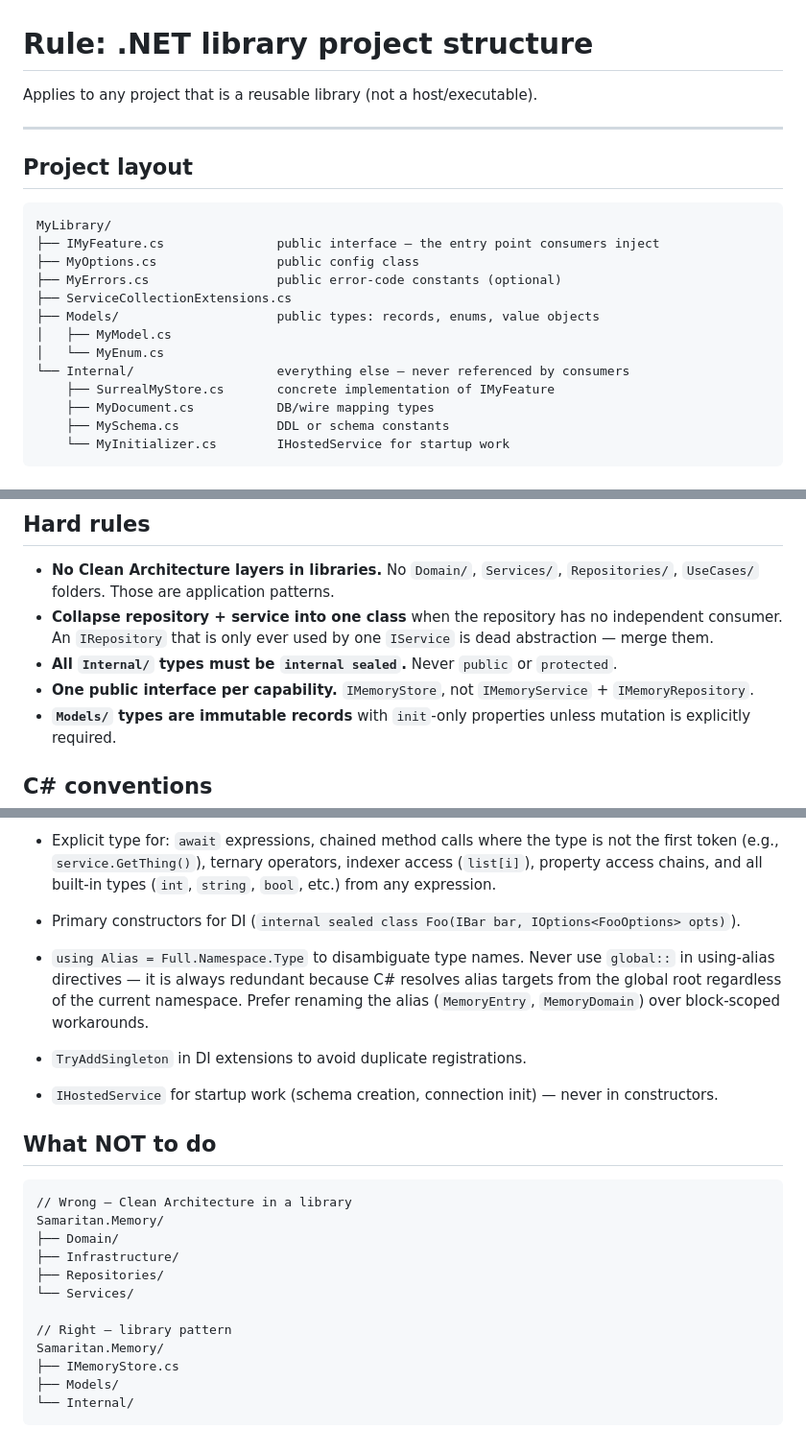
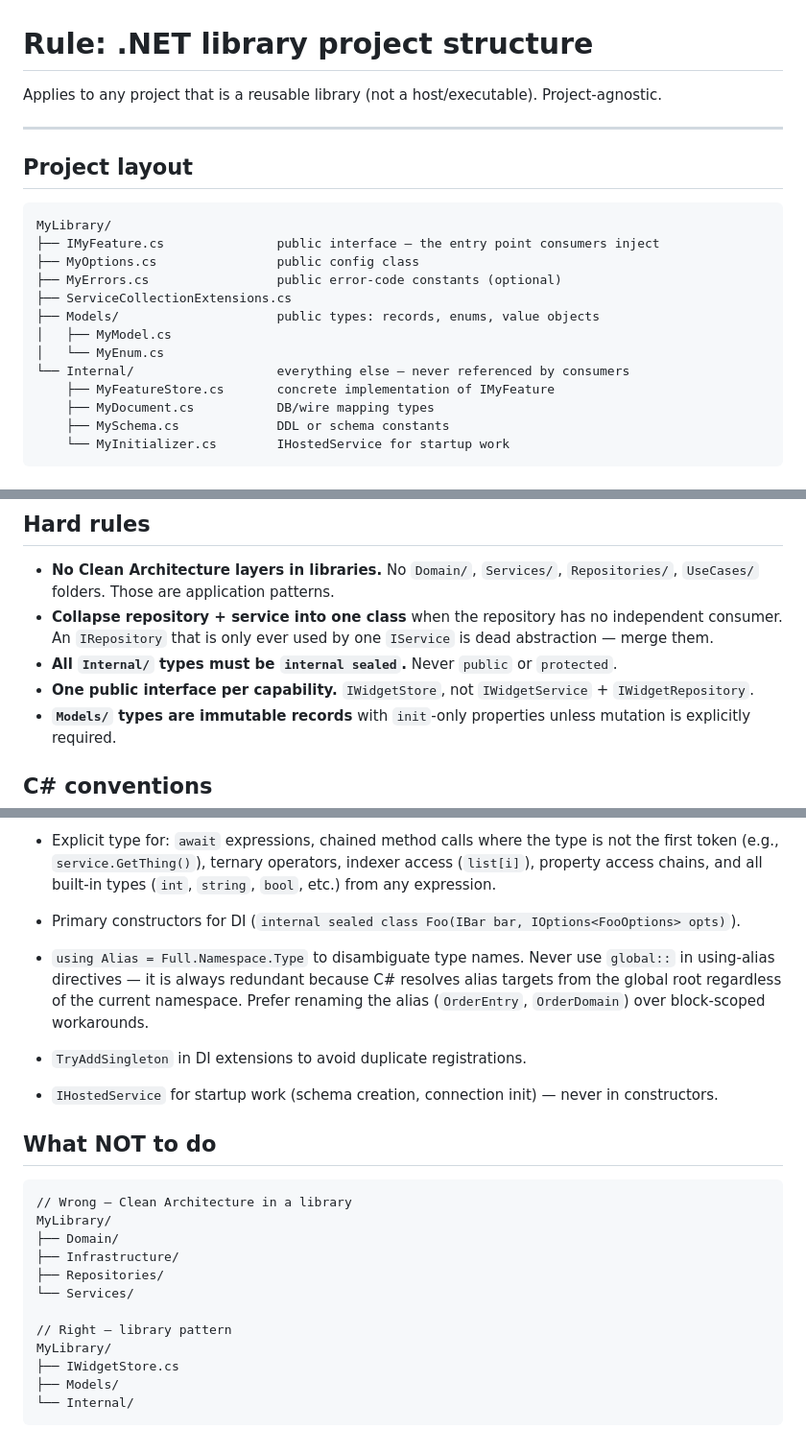
Before and after one commit to r3rc/r3rc, a Markdown page: .agents/rules/dotnet.md, 3 parts joined by grey strips. Shown at 96% size. Rendered like a GitHub page.

````diff
--- a/.agents/rules/dotnet-library.md
+++ b/.agents/rules/dotnet.md
@@ -1,6 +1,6 @@
 # Rule: .NET library project structure
 
-Applies to any project that is a reusable library (not a host/executable).
+Applies to any project that is a reusable library (not a host/executable). Project-agnostic.
 
 ---
 
@@ -16,7 +16,7 @@ MyLibrary/
 │   ├── MyModel.cs
 │   └── MyEnum.cs
 └── Internal/                   everything else — never referenced by consumers
-    ├── SurrealMyStore.cs       concrete implementation of IMyFeature
+    ├── MyFeatureStore.cs       concrete implementation of IMyFeature
     ├── MyDocument.cs           DB/wire mapping types
     ├── MySchema.cs             DDL or schema constants
     └── MyInitializer.cs        IHostedService for startup work
@@ -35,7 +35,7 @@ MyLibrary/
 - **No Clean Architecture layers in libraries.** No `Domain/`, `Services/`, `Repositories/`, `UseCases/` folders. Those are application patterns.
 - **Collapse repository + service into one class** when the repository has no independent consumer. An `IRepository` that is only ever used by one `IService` is dead abstraction — merge them.
 - **All `Internal/` types must be `internal sealed`.** Never `public` or `protected`.
-- **One public interface per capability.** `IMemoryStore`, not `IMemoryService` + `IMemoryRepository`.
+- **One public interface per capability.** `IWidgetStore`, not `IWidgetService` + `IWidgetRepository`.
 - **`Models/` types are immutable records** with `init`-only properties unless mutation is explicitly required.
 
 ## C# conventions
@@ -46,7 +46,7 @@ MyLibrary/
 - Explicit type for: `await` expressions, chained method calls where the type is not the first token (e.g., `service.GetThing()`), ternary operators, indexer access (`list[i]`), property access chains, and all built-in types (`int`, `string`, `bool`, etc.) from any expression.
 
 - Primary constructors for DI (`internal sealed class Foo(IBar bar, IOptions<FooOptions> opts)`).
-- `using Alias = Full.Namespace.Type` to disambiguate type names. Never use `global::` in using-alias directives — it is always redundant because C# resolves alias targets from the global root regardless of the current namespace. Prefer renaming the alias (`MemoryEntry`, `MemoryDomain`) over block-scoped workarounds.
+- `using Alias = Full.Namespace.Type` to disambiguate type names. Never use `global::` in using-alias directives — it is always redundant because C# resolves alias targets from the global root regardless of the current namespace. Prefer renaming the alias (`OrderEntry`, `OrderDomain`) over block-scoped workarounds.
 - `TryAddSingleton` in DI extensions to avoid duplicate registrations.
 - `IHostedService` for startup work (schema creation, connection init) — never in constructors.
 
@@ -54,15 +54,15 @@ MyLibrary/
 
 ```
 // Wrong — Clean Architecture in a library
-Samaritan.Memory/
+MyLibrary/
 ├── Domain/
 ├── Infrastructure/
 ├── Repositories/
 └── Services/
 
 // Right — library pattern
-Samaritan.Memory/
-├── IMemoryStore.cs
+MyLibrary/
+├── IWidgetStore.cs
 ├── Models/
 └── Internal/
 ```
````
Also changed, not shown: .agents/rules/rust.md (added, +210 -0 lines).
